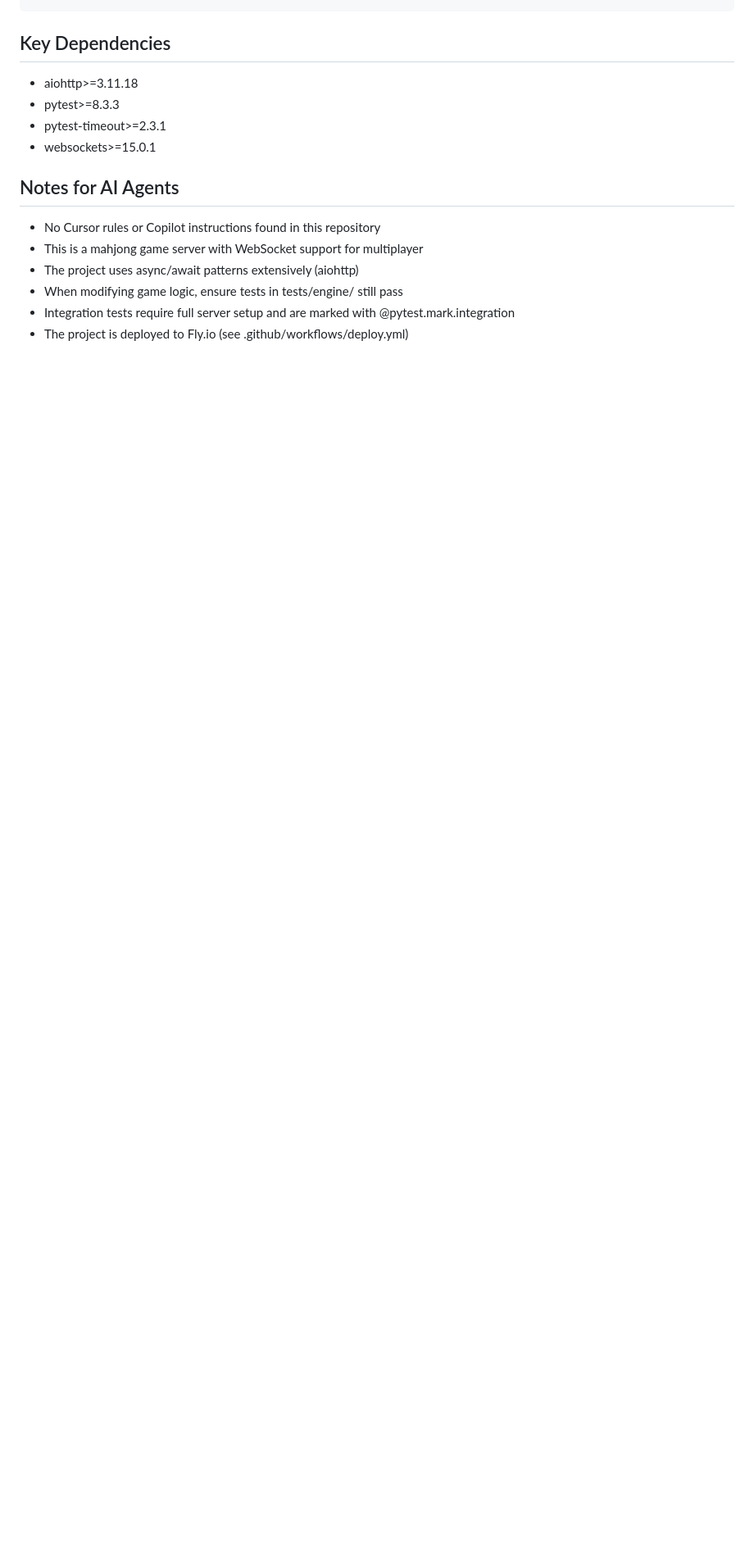
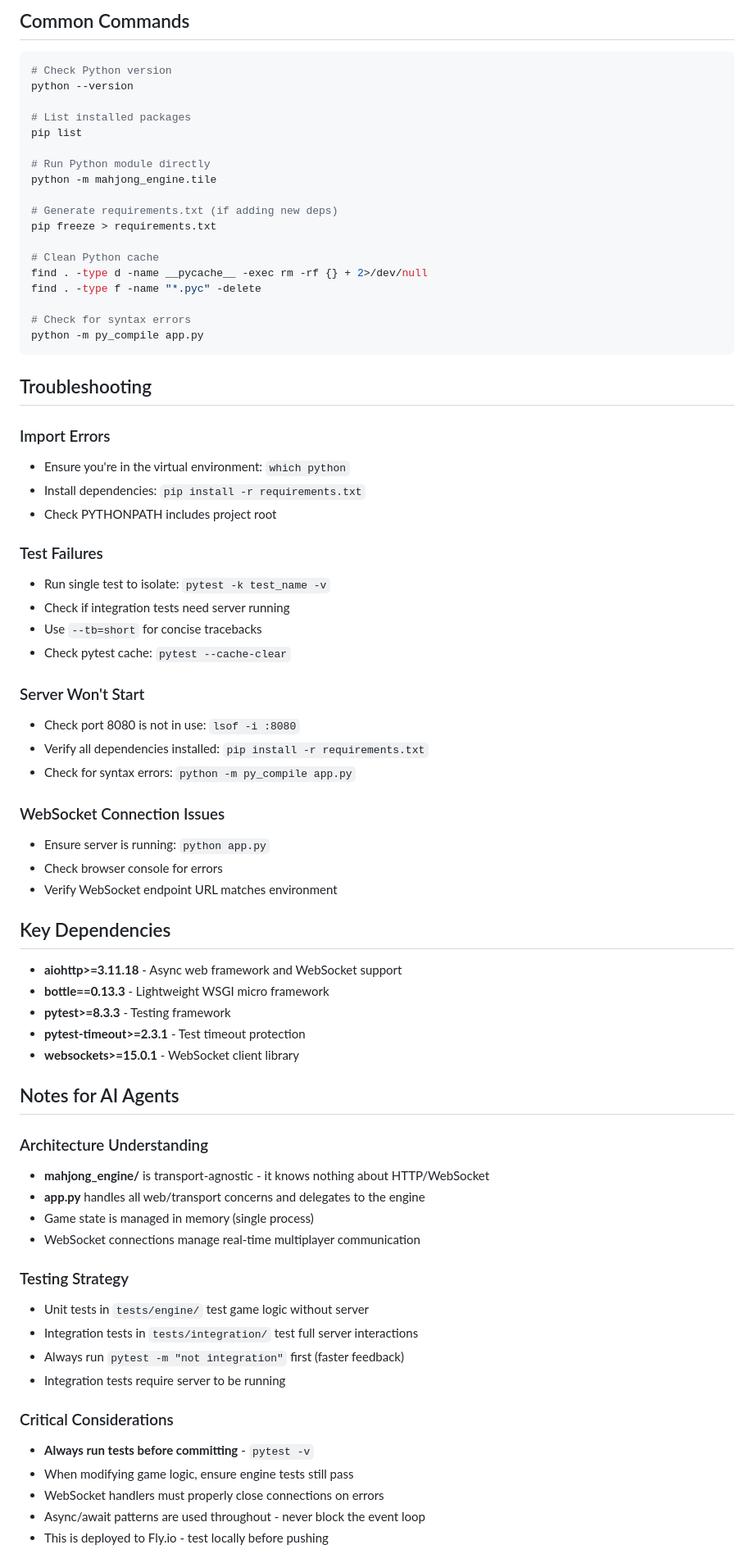
Before and after one commit to yksi7417/signal_server, a Markdown page: AGENTS.md, the part around one of its changes. Shown at 82% size. GitHub-like rendering; blank space fills up the shorter version.

````diff
--- a/AGENTS.md
+++ b/AGENTS.md
@@ -149,15 +249,77 @@ signal_server/
 ```
 
+## Common Commands
+
+```bash
+# Check Python version
+python --version
+
+# List installed packages
+pip list
+
+# Run Python module directly
+python -m mahjong_engine.tile
+
+# Generate requirements.txt (if adding new deps)
+pip freeze > requirements.txt
+
+# Clean Python cache
+find . -type d -name __pycache__ -exec rm -rf {} + 2>/dev/null
+find . -type f -name "*.pyc" -delete
+
+# Check for syntax errors
+python -m py_compile app.py
+```
+
+## Troubleshooting
+
+### Import Errors
+- Ensure you're in the virtual environment: `which python`
+- Install dependencies: `pip install -r requirements.txt`
+- Check PYTHONPATH includes project root
+
+### Test Failures
+- Run single test to isolate: `pytest -k test_name -v`
+- Check if integration tests need server running
+- Use `--tb=short` for concise tracebacks
+- Check pytest cache: `pytest --cache-clear`
+
+### Server Won't Start
+- Check port 8080 is not in use: `lsof -i :8080`
+- Verify all dependencies installed: `pip install -r requirements.txt`
+- Check for syntax errors: `python -m py_compile app.py`
+
+### WebSocket Connection Issues
+- Ensure server is running: `python app.py`
+- Check browser console for errors
+- Verify WebSocket endpoint URL matches environment
+
 ## Key Dependencies
-- aiohttp>=3.11.18
-- pytest>=8.3.3
-- pytest-timeout>=2.3.1
-- websockets>=15.0.1
+
+- **aiohttp>=3.11.18** - Async web framework and WebSocket support
+- **bottle==0.13.3** - Lightweight WSGI micro framework
+- **pytest>=8.3.3** - Testing framework
+- **pytest-timeout>=2.3.1** - Test timeout protection
+- **websockets>=15.0.1** - WebSocket client library
 
 ## Notes for AI Agents
-- No Cursor rules or Copilot instructions found in this repository
-- This is a mahjong game server with WebSocket support for multiplayer
-- The project uses async/await patterns extensively (aiohttp)
-- When modifying game logic, ensure tests in tests/engine/ still pass
-- Integration tests require full server setup and are marked with @pytest.mark.integration
-- The project is deployed to Fly.io (see .github/workflows/deploy.yml)
+
+### Architecture Understanding
+- **mahjong_engine/** is transport-agnostic - it knows nothing about HTTP/WebSocket
+- **app.py** handles all web/transport concerns and delegates to the engine
+- Game state is managed in memory (single process)
+- WebSocket connections manage real-time multiplayer communication
+
+### Testing Strategy
+- Unit tests in `tests/engine/` test game logic without server
+- Integration tests in `tests/integration/` test full server interactions
+- Always run `pytest -m "not integration"` first (faster feedback)
+- Integration tests require server to be running
+
+### Critical Considerations
+- **Always run tests before committing** - `pytest -v`
+- When modifying game logic, ensure engine tests still pass
+- WebSocket handlers must properly close connections on errors
+- Async/await patterns are used throughout - never block the event loop
+- This is deployed to Fly.io - test locally before pushing
+
````
Also changed, not shown: other parts of AGENTS.md (+171 -56 lines).
